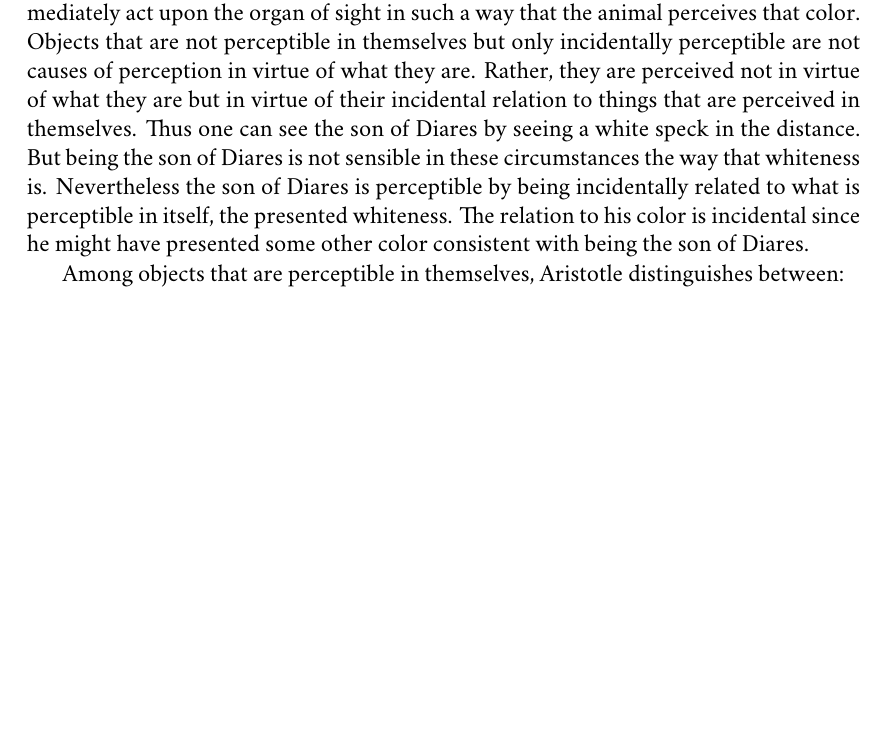
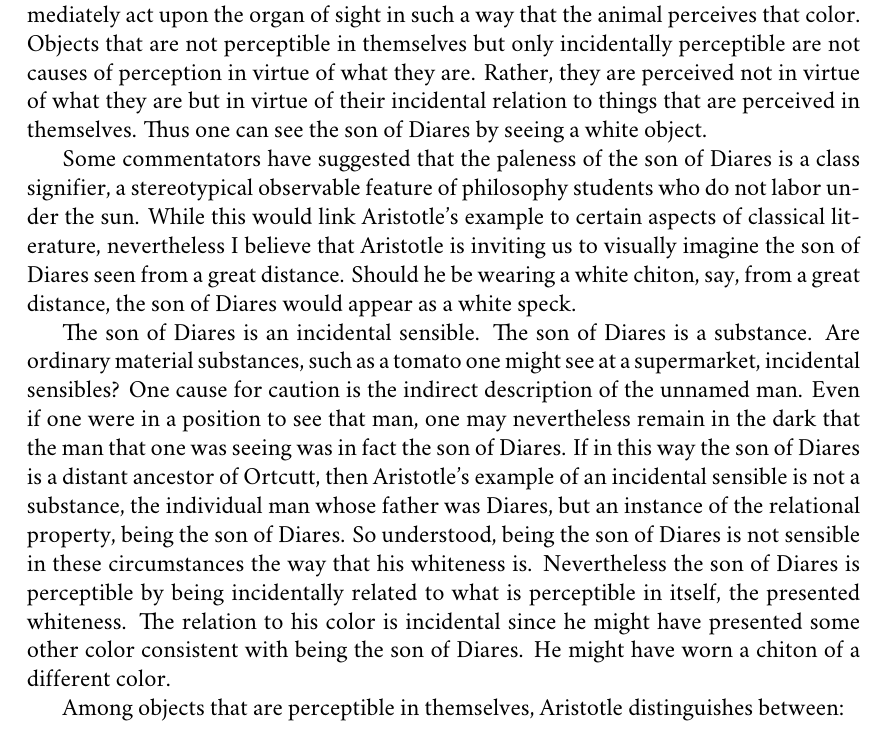
Before and after one commit to PhilGeek/formwithoutmatter, a LaTeX thesis (aristotle.tex, which reads color.tex): part of page 77 of 217, cut so that both start at the same text, the shorter picture padded with empty space. Compiled offline with XeLaTeX; a missing font is replaced by an installed copy or a similar font.

Commit message:
Begrudging elaboration of incidental sensibles

```diff
--- a/color.tex
+++ b/color.tex
@@ -34,7 +34,11 @@ Aristotle's threefold distinction of the objects of the special senses is the re
 	\item objects that are not perceptible in themselves but only incidentally perceptible.\index{perceptible!incidentally}
 \end{enumerate}
 
-Objects that are perceptible in themselves\index{perceptible!in themselves} are causes of perception in virtue of what they are. They contain within themselves the power of their own perceptibility. For example, color\index{color}, being what it is, is of such a nature that, in certain conditions, it can mediately act upon the organ of sight in such a way that the animal perceives that color. Objects that are not perceptible in themselves but only incidentally perceptible\index{perceptible!incidentally} are not causes of perception in virtue of what they are. Rather, they are perceived not in virtue of what they are but in virtue of their incidental relation to things that are perceived in themselves. Thus one can see the son of Diares by seeing a white speck in the distance. But being the son of Diares is not sensible in these circumstances the way that whiteness is. Nevertheless the son of Diares\index{son of Diares} is perceptible by being incidentally related to what is perceptible in itself, the presented whiteness. The relation to his color is incidental since he might have presented some other color consistent with being the son of Diares.
+Objects that are perceptible in themselves\index{perceptible!in themselves} are causes of perception in virtue of what they are. They contain within themselves the power of their own perceptibility. For example, color\index{color}, being what it is, is of such a nature that, in certain conditions, it can mediately act upon the organ of sight in such a way that the animal perceives that color. Objects that are not perceptible in themselves but only incidentally perceptible\index{perceptible!incidentally} are not causes of perception in virtue of what they are. Rather, they are perceived not in virtue of what they are but in virtue of their incidental relation to things that are perceived in themselves. Thus one can see the son of Diares by seeing a white object.
+
+Some commentators have suggested that the paleness of the son of Diares\index{son of Diares} is a class signifier, a stereotypical observable feature of philosophy students who do not labor under the sun\index{sun}. While this would link Aristotle's example to certain aspects of classical literature, nevertheless I believe that Aristotle is inviting us to visually imagine the son of Diares seen from a great distance. Should he be wearing a white chiton, say, from a great distance, the son of Diares would appear as a white speck.
+
+The son of Diares is an incidental sensible. The son of Diares is a substance. Are ordinary material substances, such as a tomato one might see at a supermarket, incidental sensibles\index{perception!object of!incidental}? One cause for caution is the indirect description of the unnamed man. Even if one were in a position to see that man, one may nevertheless remain in the dark that the man that one was seeing was in fact the son of Diares\index{son of Diares}. If in this way the son of Diares is a distant ancestor of Ortcutt\index{Ortcutt}, then Aristotle's example of an incidental sensible is not a substance, the individual man whose father was Diares, but an instance of the relational property, being the son of Diares. So understood, being the son of Diares is not sensible in these circumstances the way that his whiteness is. Nevertheless the son of Diares\index{son of Diares} is perceptible by being incidentally related to what is perceptible in itself, the presented whiteness. The relation to his color is incidental since he might have presented some other color consistent with being the son of Diares. He might have worn a chiton of a different color.
 
 Among objects that are perceptible in themselves, Aristotle distinguishes between:
 \begin{enumerate}[(a)]
```
